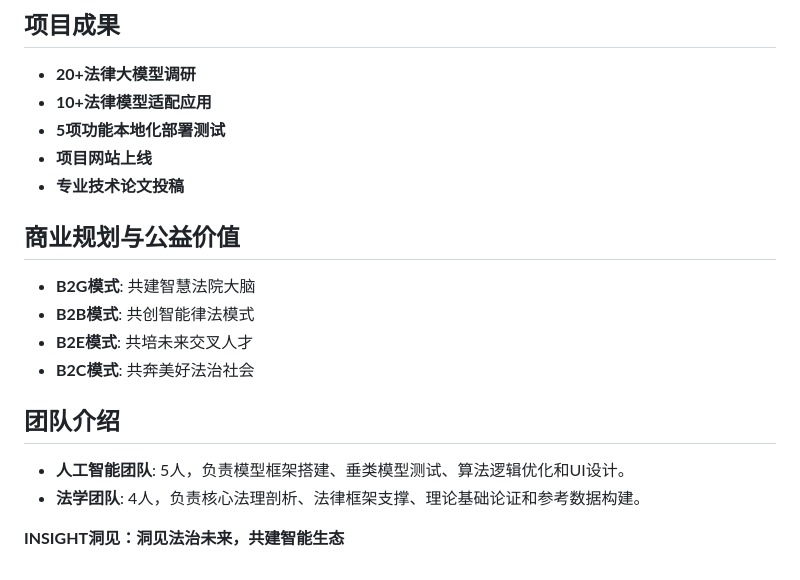
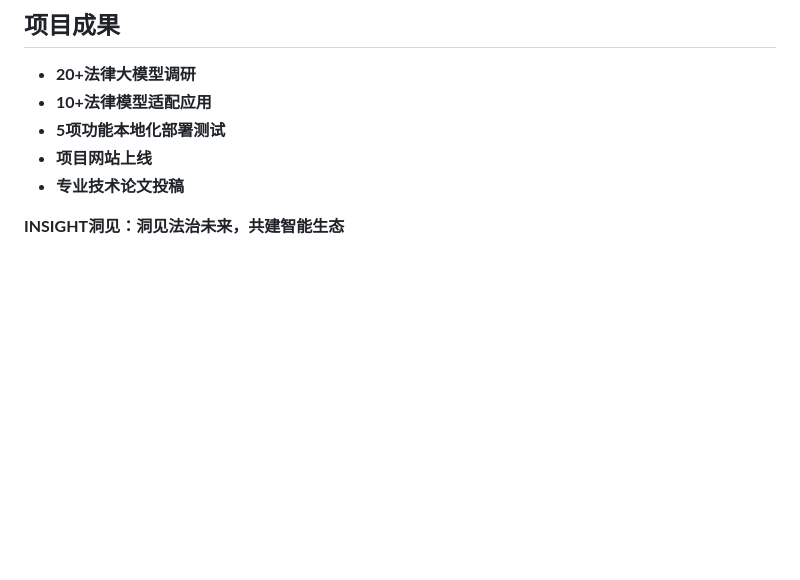
Before and after one commit to yuwenhan07/LawLLM-cupl-buaa, a Markdown page: insight/readme.md, the part around the change. Rendered like a GitHub page; blank space fills up the shorter version.

Commit message:
revise readme

```diff
--- a/insight/readme.md
+++ b/insight/readme.md
@@ -256,14 +256,4 @@ if __name__ == "__main__":
 - **项目网站上线**
 - **专业技术论文投稿**
 
-## 商业规划与公益价值
-- **B2G模式**: 共建智慧法院大脑
-- **B2B模式**: 共创智能律法模式
-- **B2E模式**: 共培未来交叉人才
-- **B2C模式**: 共奔美好法治社会
-
-## 团队介绍
-- **人工智能团队**: 5人，负责模型框架搭建、垂类模型测试、算法逻辑优化和UI设计。
-- **法学团队**: 4人，负责核心法理剖析、法律框架支撑、理论基础论证和参考数据构建。
-
 **INSIGHT洞见：洞见法治未来，共建智能生态**
```
